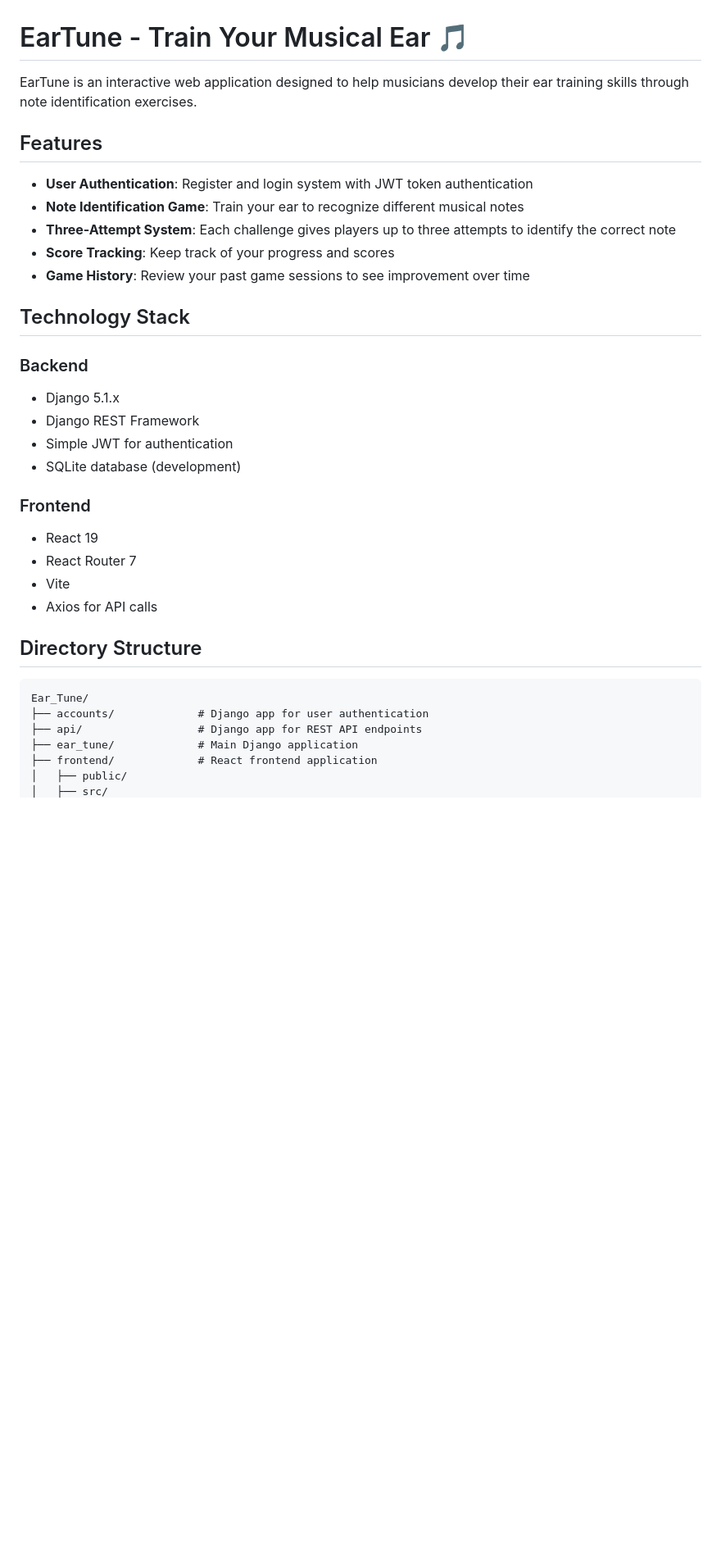
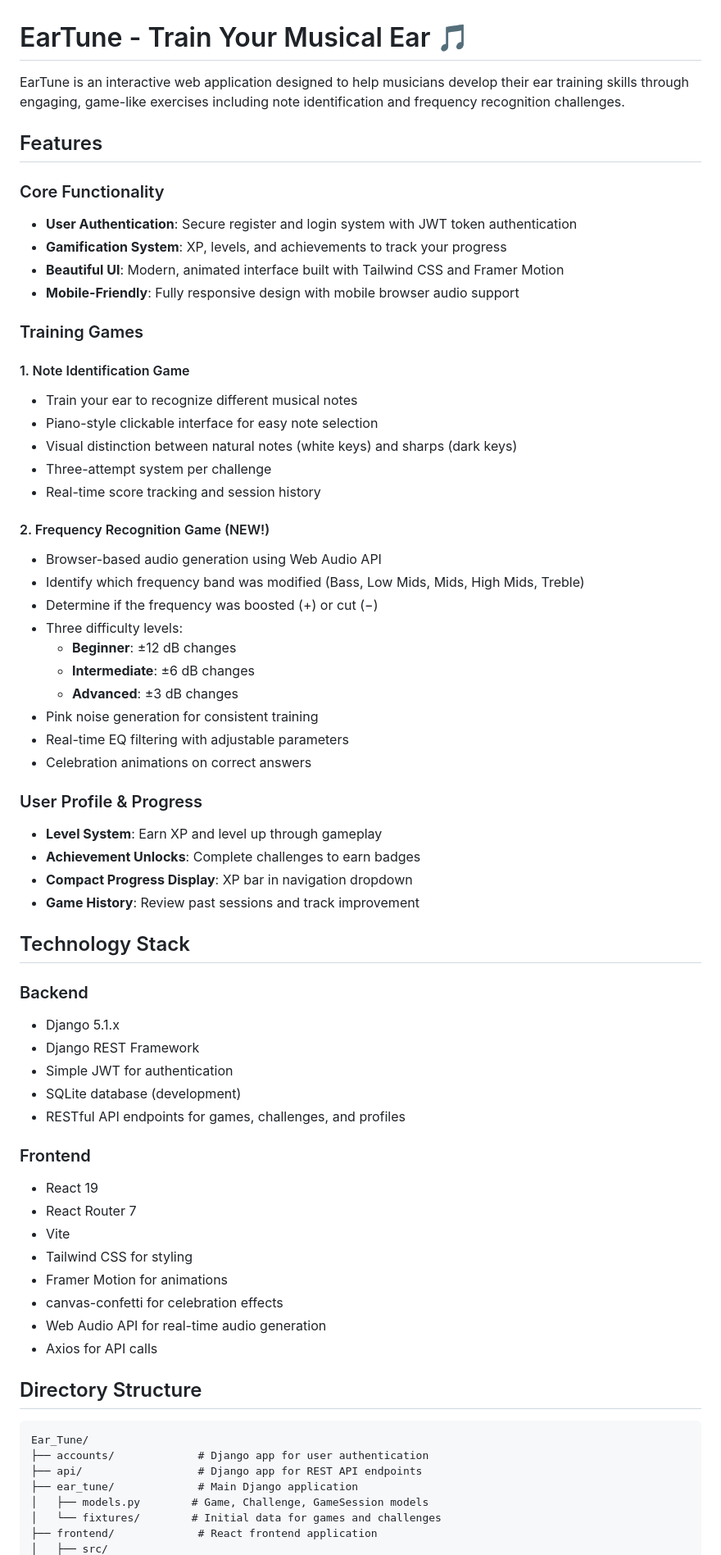
Before and after one commit to Cesar6060/Ear_Tune, a Markdown page: README.md, the part around one of its changes. Shown at 82% size. Rendered like a GitHub page; blank space fills up the shorter version.

```diff
--- a/README.md
+++ b/README.md
@@ -1,14 +1,41 @@
 # EarTune - Train Your Musical Ear 🎵
 
-EarTune is an interactive web application designed to help musicians develop their ear training skills through note identification exercises.
+EarTune is an interactive web application designed to help musicians develop their ear training skills through engaging, game-like exercises including note identification and frequency recognition challenges.
 
 ## Features
 
-- **User Authentication**: Register and login system with JWT token authentication
-- **Note Identification Game**: Train your ear to recognize different musical notes
-- **Three-Attempt System**: Each challenge gives players up to three attempts to identify the correct note
-- **Score Tracking**: Keep track of your progress and scores
-- **Game History**: Review your past game sessions to see improvement over time
+### Core Functionality
+- **User Authentication**: Secure register and login system with JWT token authentication
+- **Gamification System**: XP, levels, and achievements to track your progress
+- **Beautiful UI**: Modern, animated interface built with Tailwind CSS and Framer Motion
+- **Mobile-Friendly**: Fully responsive design with mobile browser audio support
+
+### Training Games
+
+#### 1. Note Identification Game
+- Train your ear to recognize different musical notes
+- Piano-style clickable interface for easy note selection
+- Visual distinction between natural notes (white keys) and sharps (dark keys)
+- Three-attempt system per challenge
+- Real-time score tracking and session history
+
+#### 2. Frequency Recognition Game (NEW!)
+- Browser-based audio generation using Web Audio API
+- Identify which frequency band was modified (Bass, Low Mids, Mids, High Mids, Treble)
+- Determine if the frequency was boosted (+) or cut (−)
+- Three difficulty levels:
+  - **Beginner**: ±12 dB changes
+  - **Intermediate**: ±6 dB changes
+  - **Advanced**: ±3 dB changes
+- Pink noise generation for consistent training
+- Real-time EQ filtering with adjustable parameters
+- Celebration animations on correct answers
+
+### User Profile & Progress
+- **Level System**: Earn XP and level up through gameplay
+- **Achievement Unlocks**: Complete challenges to earn badges
+- **Compact Progress Display**: XP bar in navigation dropdown
+- **Game History**: Review past sessions and track improvement
 
 ## Technology Stack
 
@@ -17,11 +44,16 @@ EarTune is an interactive web application designed to help musicians develop the
 - Django REST Framework
 - Simple JWT for authentication
 - SQLite database (development)
+- RESTful API endpoints for games, challenges, and profiles
 
 ### Frontend
 - React 19
 - React Router 7
 - Vite
+- Tailwind CSS for styling
+- Framer Motion for animations
+- canvas-confetti for celebration effects
+- Web Audio API for real-time audio generation
 - Axios for API calls
 
 ## Directory Structure
@@ -31,6 +63,7 @@ Ear_Tune/
 ├── accounts/             # Django app for user authentication
 ├── api/                  # Django app for REST API endpoints
 ├── ear_tune/             # Main Django application
+│   ├── models.py        # Game, Challenge, GameSession models
+│   └── fixtures/        # Initial data for games and challenges
 ├── frontend/             # React frontend application
-│   ├── public/
 │   ├── src/
```
Also changed, not shown: other parts of README.md (+77 -9 lines).
